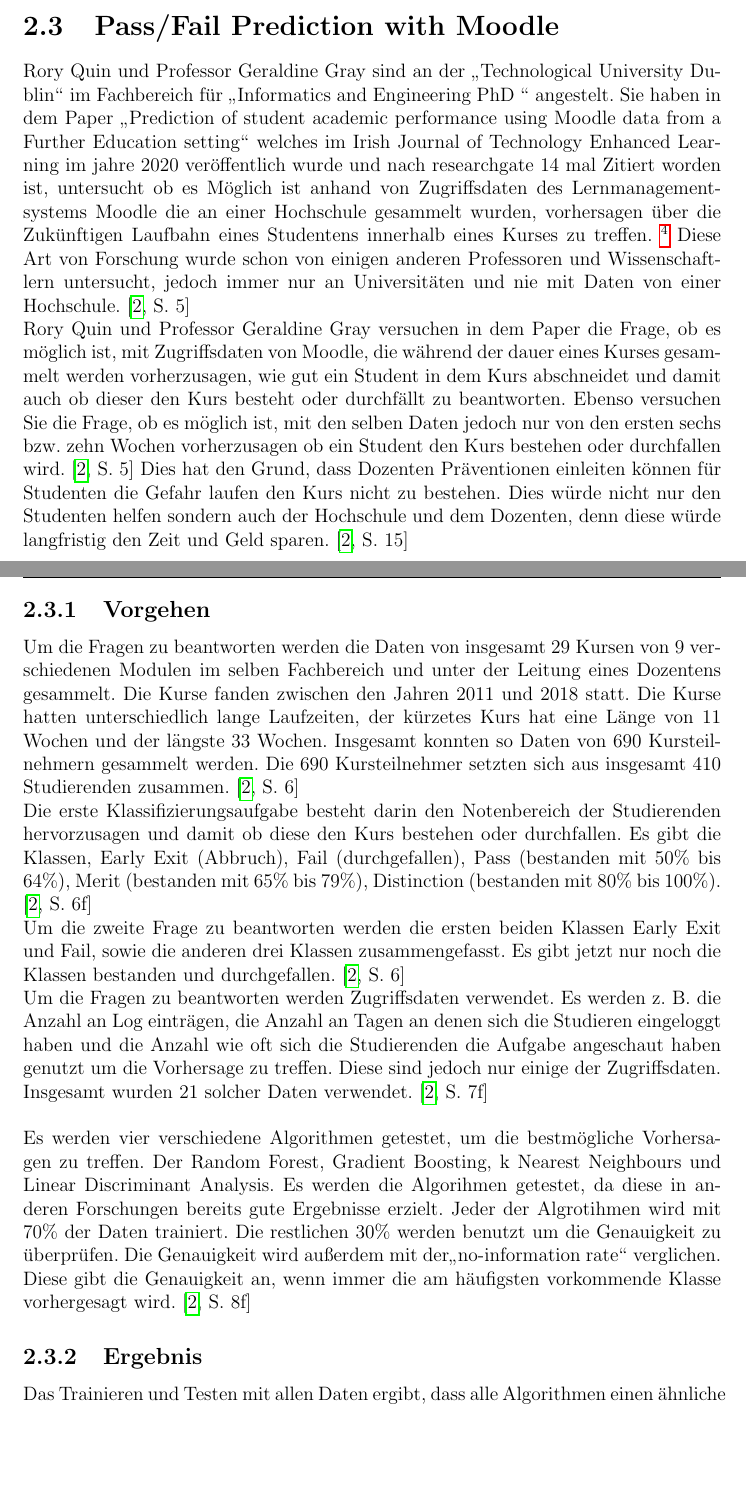
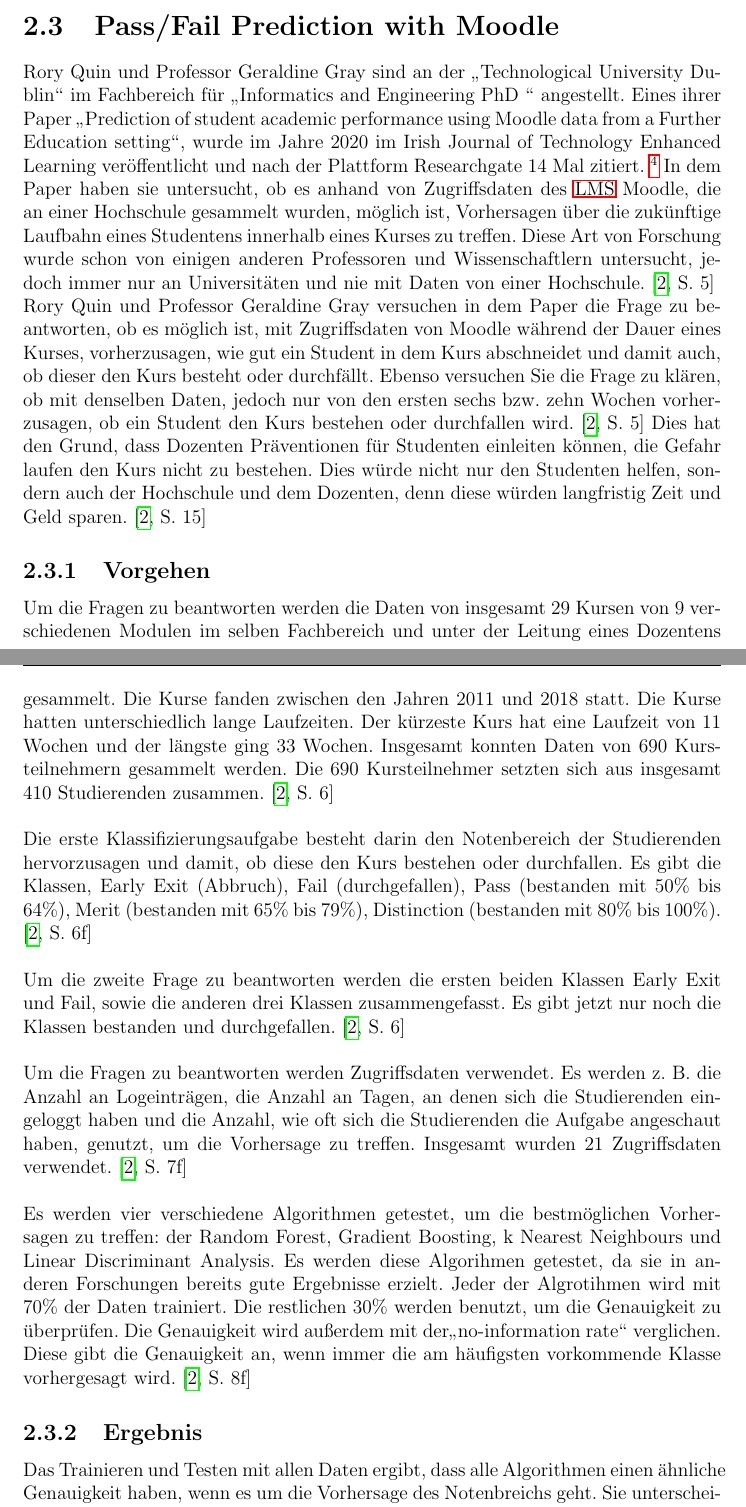
Before and after one commit to justTill/DatenanalyseImWeb, a LaTeX thesis (ausarbeitung/ausarbeitung.tex, which reads ausarbeitung/content/moodlePrediction.tex): two parts of pages 17 and 18 of 23, joined at a grey line, cut so that both start at the same text, the shorter picture padded with empty space. Compiled offline with pdfLaTeX.

Commit message:
corrections

```diff
--- a/ausarbeitung/content/moodlePrediction.tex
+++ b/ausarbeitung/content/moodlePrediction.tex
@@ -1,35 +1,32 @@
-Rory Quin und Professor Geraldine Gray sind an der \glqq Technological University Dublin\grqq{} im Fachbereich für \glqq Informatics and Engineering PhD \grqq{} angestelt.
-Sie haben in dem Paper \glqq Prediction of student academic performance using Moodle data from a Further Education setting\grqq{} welches im Irish Journal of Technology Enhanced Learning im jahre 2020 veröffentlich wurde und nach researchgate 14 mal Zitiert worden ist, untersucht ob es Möglich ist anhand von Zugriffsdaten des Lernmanagementsystems Moodle die an einer Hochschule gesammelt wurden,
-vorhersagen über die Zukünftigen Laufbahn eines Studentens innerhalb eines Kurses zu treffen. \footnote{\url{https://www.researchgate.net/publication/340908692_Prediction_of_student_academic_performance_using_Moodle_data_from_a_Further_Education_setting}, zuletzt aufgerufen am 10.07.2022} Diese Art von Forschung wurde schon von einigen anderen Professoren und Wissenschaftlern untersucht, jedoch immer nur an Universitäten und nie mit Daten von einer Hochschule. \cite[S. 5]{Quinn.2020}
+Rory Quin und Professor Geraldine Gray sind an der \glqq Technological University Dublin\grqq{} im Fachbereich für \glqq Informatics and Engineering PhD \grqq{} angestellt.
+Eines ihrer Paper \glqq Prediction of student academic performance using Moodle data from a Further Education setting\grqq{}, wurde im Jahre 2020 im Irish Journal of Technology Enhanced Learning  veröffentlicht und nach der Plattform Researchgate 14 Mal zitiert.  \footnote{\url{https://www.researchgate.net/publication/340908692_Prediction_of_student_academic_performance_using_Moodle_data_from_a_Further_Education_setting}, zuletzt aufgerufen am 10.07.2022}
+In dem Paper haben sie untersucht, ob es anhand von Zugriffsdaten des \ac{LMS} Moodle, die an einer Hochschule gesammelt wurden, möglich ist, Vorhersagen über die zukünftige Laufbahn eines Studentens innerhalb eines Kurses zu treffen. Diese Art von Forschung wurde schon von einigen anderen Professoren und Wissenschaftlern untersucht, jedoch immer nur an Universitäten und nie mit Daten von einer Hochschule. \cite[S. 5]{Quinn.2020}
 \\ \noindent
-Rory Quin und Professor Geraldine Gray versuchen in dem Paper die Frage, ob es möglich ist, mit Zugriffsdaten von Moodle, die während der dauer eines Kurses gesammelt werden vorherzusagen, wie gut ein Student in dem Kurs abschneidet und damit auch ob dieser den Kurs besteht oder durchfällt zu beantworten.
-Ebenso versuchen Sie die Frage, ob es möglich ist, mit den selben Daten jedoch nur von den ersten sechs bzw. zehn Wochen vorherzusagen ob ein Student den Kurs bestehen oder durchfallen wird. \cite[S. 5]{Quinn.2020}
-Dies hat den Grund, dass Dozenten Präventionen einleiten können für Studenten die Gefahr laufen den Kurs nicht zu bestehen. Dies würde nicht nur den Studenten helfen sondern auch der Hochschule und dem Dozenten, denn diese würde langfristig den Zeit und Geld sparen. \cite[S. 15]{Quinn.2020}
+Rory Quin und Professor Geraldine Gray versuchen in dem Paper die Frage zu beantworten, ob es möglich ist, mit Zugriffsdaten von Moodle während der Dauer eines Kurses, vorherzusagen, wie gut ein Student in dem Kurs abschneidet und damit auch, ob dieser den Kurs besteht oder durchfällt.
+Ebenso versuchen Sie die Frage zu klären, ob mit denselben Daten, jedoch nur von den ersten sechs bzw. zehn Wochen vorherzusagen, ob ein Student den Kurs bestehen oder durchfallen wird. \cite[S. 5]{Quinn.2020}
+Dies hat den Grund, dass Dozenten Präventionen für Studenten einleiten können, die Gefahr laufen den Kurs nicht zu bestehen. Dies würde nicht nur den Studenten helfen, sondern auch der Hochschule und dem Dozenten, denn diese würden langfristig Zeit und Geld sparen. \cite[S. 15]{Quinn.2020}
 
 \subsection{Vorgehen}
 Um die Fragen zu beantworten werden die Daten von insgesamt 29 Kursen von 9 verschiedenen Modulen im selben Fachbereich und unter der Leitung eines Dozentens gesammelt.
-Die Kurse fanden zwischen den Jahren 2011 und 2018 statt. Die Kurse hatten unterschiedlich lange Laufzeiten, der kürzetes Kurs hat eine Länge von 11 Wochen und der längste 33 Wochen.
-Insgesamt konnten so Daten von 690 Kursteilnehmern gesammelt werden. Die 690 Kursteilnehmer setzten sich aus insgesamt 410 Studierenden zusammen. \cite[S. 6]{Quinn.2020}
-\\
+Die Kurse fanden zwischen den Jahren 2011 und 2018 statt. Die Kurse hatten unterschiedlich lange Laufzeiten. Der kürzeste Kurs hat eine Laufzeit von 11 Wochen und der längste ging 33 Wochen.
+Insgesamt konnten Daten von 690 Kursteilnehmern gesammelt werden. Die 690 Kursteilnehmer setzten sich aus insgesamt 410 Studierenden zusammen. \cite[S. 6]{Quinn.2020}
+\\ \\
 \noindent
-Die erste Klassifizierungsaufgabe besteht darin den Notenbereich der Studierenden hervorzusagen und damit ob diese den Kurs bestehen oder durchfallen.
+Die erste Klassifizierungsaufgabe besteht darin den Notenbereich der Studierenden hervorzusagen und damit, ob diese den Kurs bestehen oder durchfallen.
 Es gibt die Klassen, Early Exit (Abbruch), Fail (durchgefallen), Pass (bestanden mit 50\% bis 64\%), Merit (bestanden mit 65\% bis 79\%), Distinction (bestanden mit 80\% bis 100\%). \cite[S. 6f]{Quinn.2020}
-\\ \noindent
+\\ \\ \noindent
 Um die zweite Frage zu beantworten werden die ersten beiden Klassen Early Exit und Fail, sowie die anderen drei Klassen zusammengefasst.
 Es gibt jetzt nur noch die Klassen bestanden und durchgefallen. \cite[S. 6]{Quinn.2020}
-\\
+\\ \\
 \noindent
-Um die Fragen zu beantworten werden Zugriffsdaten verwendet. Es werden z. B. die Anzahl an Log einträgen, die Anzahl an Tagen an denen sich die Studieren eingeloggt haben und die Anzahl wie oft sich die Studierenden die Aufgabe angeschaut haben genutzt um die Vorhersage zu treffen.
-Diese sind jedoch nur einige der Zugriffsdaten. Insgesamt wurden 21 solcher Daten verwendet. \cite[S. 7f]{Quinn.2020}
-\\
+Um die Fragen zu beantworten werden Zugriffsdaten verwendet. Es werden z. B. die Anzahl an Logeinträgen, die Anzahl an Tagen, an denen sich die Studierenden eingeloggt haben und die Anzahl, wie oft sich die Studierenden die Aufgabe angeschaut haben, genutzt, um die Vorhersage zu treffen. Insgesamt wurden 21 Zugriffsdaten verwendet. \cite[S. 7f]{Quinn.2020}
+\\ \\
 \noindent
-\\
-\noindent
-Es werden vier verschiedene Algorithmen getestet, um die bestmögliche Vorhersagen zu treffen. Der Random Forest, Gradient Boosting, k Nearest
-Neighbours und Linear Discriminant Analysis. Es werden die Algorihmen getestet, da diese in anderen Forschungen bereits gute Ergebnisse erzielt.
-Jeder der Algrotihmen wird mit 70\% der Daten trainiert. Die restlichen 30\% werden benutzt um die Genauigkeit zu überprüfen.
+Es werden vier verschiedene Algorithmen getestet, um die bestmöglichen Vorhersagen zu treffen: der Random Forest, Gradient Boosting, k Nearest
+Neighbours und Linear Discriminant Analysis. Es werden diese Algorihmen getestet, da sie in anderen Forschungen bereits gute Ergebnisse erzielt.
+Jeder der Algrotihmen wird mit 70\% der Daten trainiert. Die restlichen 30\% werden benutzt, um die Genauigkeit zu überprüfen.
 Die Genauigkeit wird außerdem mit der\glqq no-information rate\grqq{} verglichen. Diese gibt die Genauigkeit an, wenn immer die am häufigsten vorkommende Klasse vorhergesagt wird. \cite[S. 8f]{Quinn.2020}
 
 \subsection{Ergebnis}
-Das Trainieren und Testen mit allen Daten ergibt, dass alle Algorithmen einen ähnliche Genauigkeit haben, wenn es darum geht den Notenbreich vorherzusagen.
+Das Trainieren und Testen mit allen Daten ergibt, dass alle Algorithmen einen ähnliche Genauigkeit haben, wenn es um die Vorhersage des Notenbreichs geht.
 Sie unterscheiden sich nur in wenigen Prozentpunkten. Der Random Forest Algorihmus trifft mit einer Genauigkeit von 60,5\% die besten vorhersagen.
```
Also changed, not shown: ausarbeitung/content/moodlePrediction.tex (17 more changed lines).
